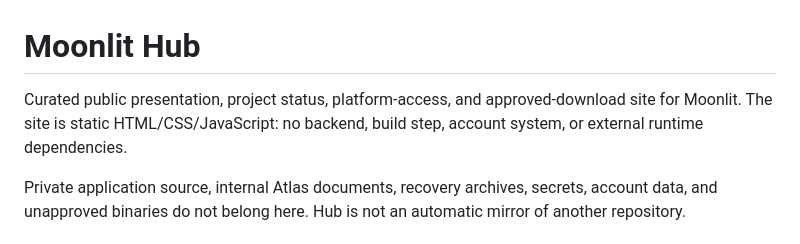
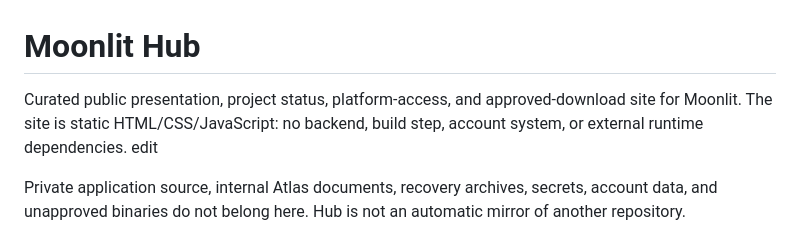
Before and after one commit to GypsyLily/Moonlit-Hub, a Markdown page: README.md, the part around the change. Rendered like a GitHub page.

```diff
--- a/README.md
+++ b/README.md
@@ -1,6 +1,6 @@
 # Moonlit Hub
 
-Curated public presentation, project status, platform-access, and approved-download site for Moonlit. The site is static HTML/CSS/JavaScript: no backend, build step, account system, or external runtime dependencies.
+Curated public presentation, project status, platform-access, and approved-download site for Moonlit. The site is static HTML/CSS/JavaScript: no backend, build step, account system, or external runtime dependencies. edit
 
 Private application source, internal Atlas documents, recovery archives, secrets, account data, and unapproved binaries do not belong here. Hub is not an automatic mirror of another repository.
 
```
